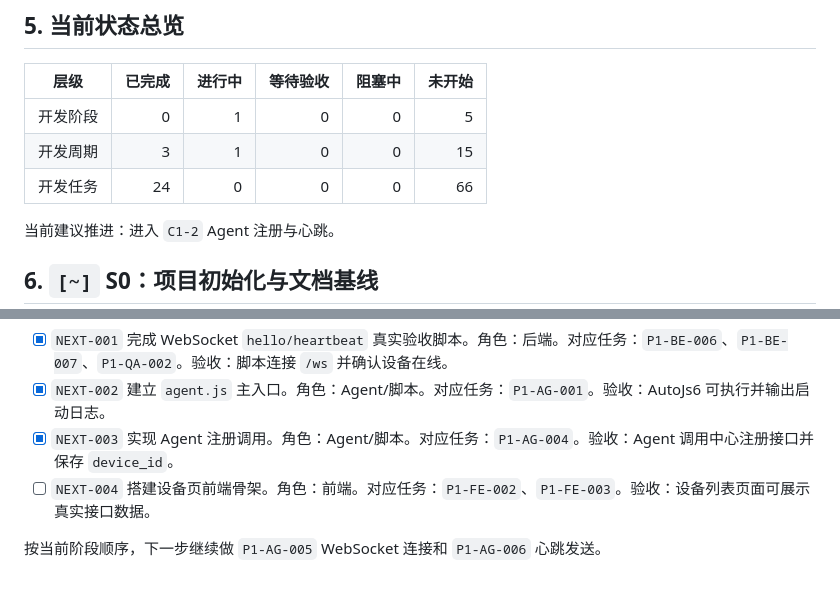
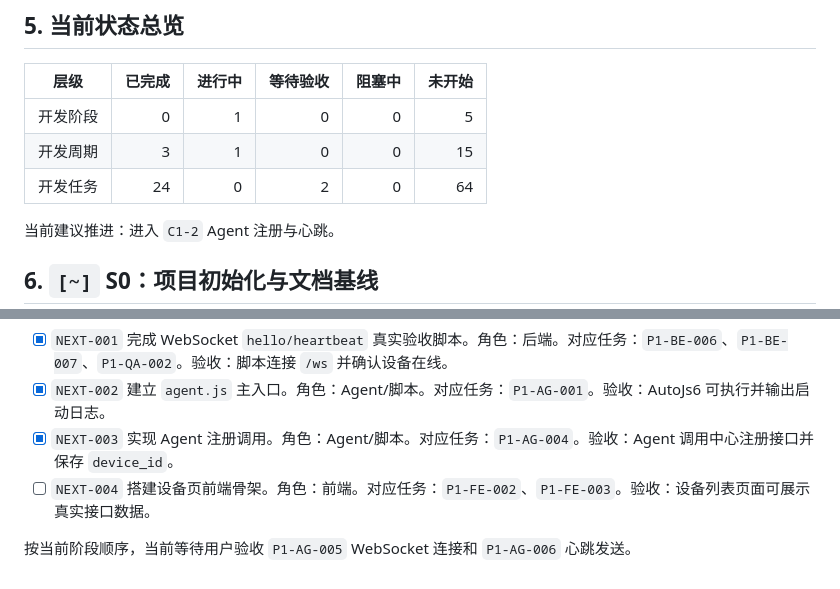
Before and after one commit to zhongweibest/mobilerpa, a Markdown page: docs/项目看板.md, 2 parts joined by grey strips. Rendered like a GitHub page.

```diff
--- a/docs/项目看板.md
+++ b/docs/项目看板.md
@@ -54,7 +54,7 @@
 |---|---:|---:|---:|---:|---:|
 | 开发阶段 | 0 | 1 | 0 | 0 | 5 |
 | 开发周期 | 3 | 1 | 0 | 0 | 15 |
-| 开发任务 | 24 | 0 | 0 | 0 | 66 |
+| 开发任务 | 24 | 0 | 2 | 0 | 64 |
 
 当前建议推进：进入 `C1-2` Agent 注册与心跳。
 
@@ -332,4 +332,4 @@
 - [x] `NEXT-003` 实现 Agent 注册调用。角色：Agent/脚本。对应任务：`P1-AG-004`。验收：Agent 调用中心注册接口并保存 `device_id`。
 - [ ] `NEXT-004` 搭建设备页前端骨架。角色：前端。对应任务：`P1-FE-002`、`P1-FE-003`。验收：设备列表页面可展示真实接口数据。
 
-按当前阶段顺序，下一步继续做 `P1-AG-005` WebSocket 连接和 `P1-AG-006` 心跳发送。
+按当前阶段顺序，当前等待用户验收 `P1-AG-005` WebSocket 连接和 `P1-AG-006` 心跳发送。
```
Also changed, not shown: other parts of docs/项目看板.md (+2 -2 lines).
